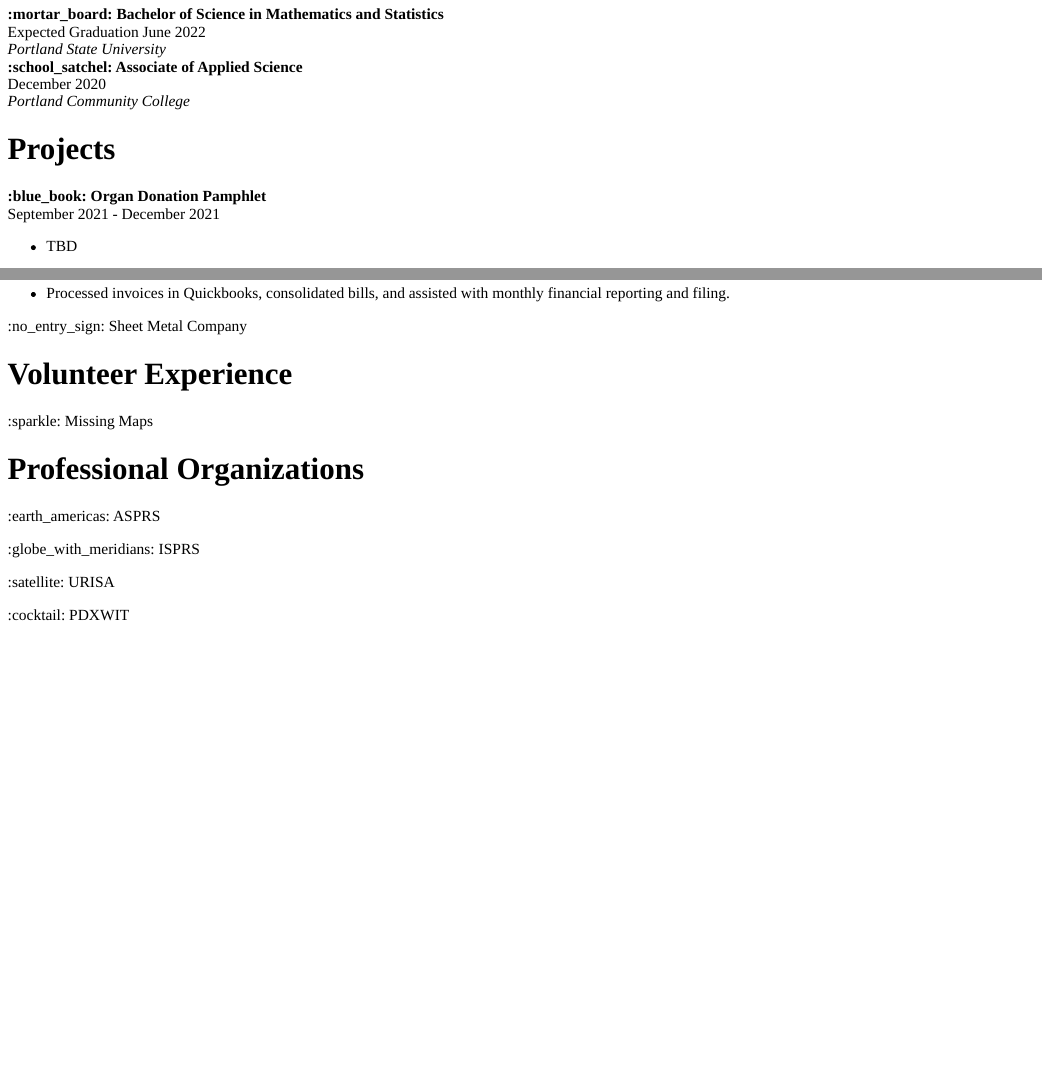
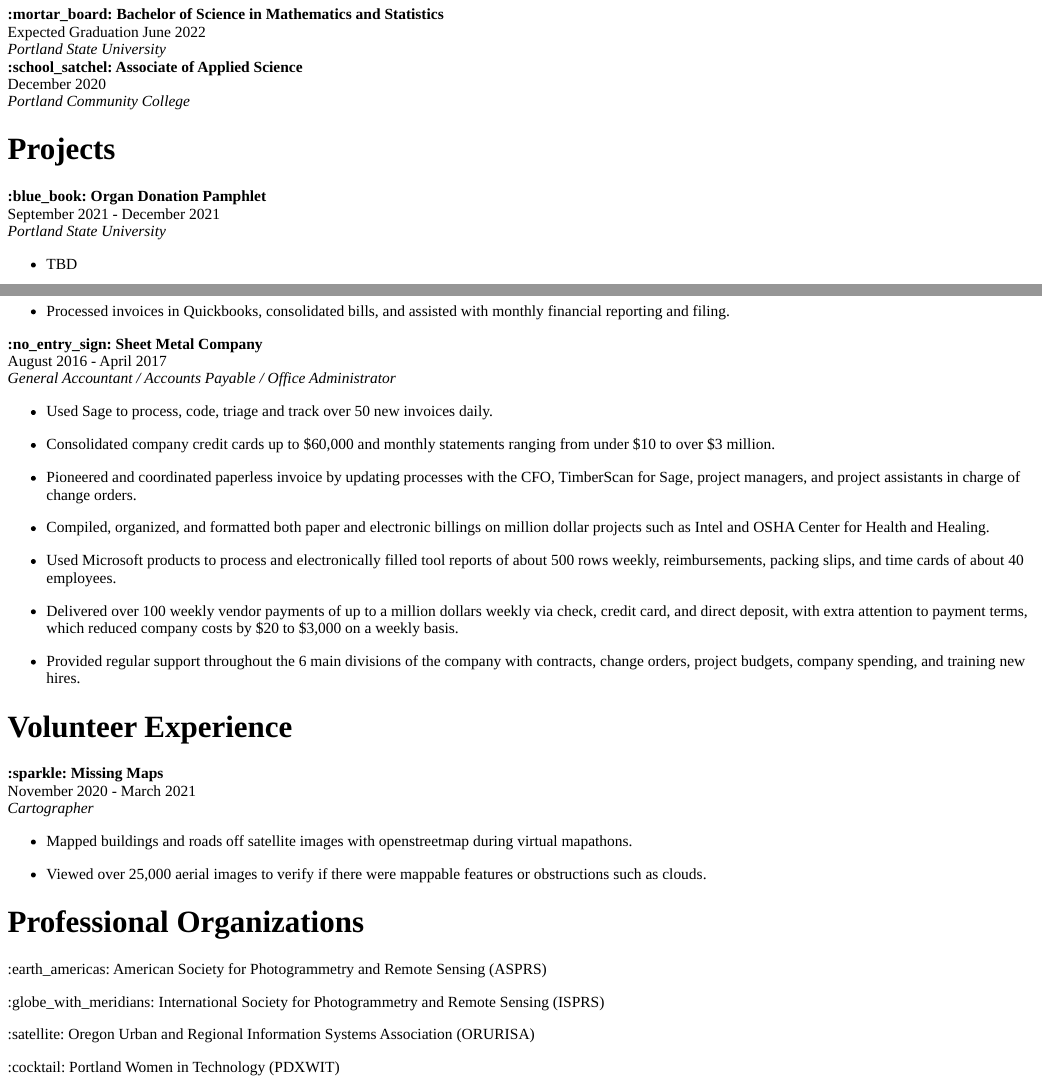
Before and after one commit to rbolt13/rbolt, an R Markdown document (content/about.Rmd): the page in a window 1100 px wide, from 170 px down, and a second part further down, joined at a grey line. The pictures show the output file content/about.html that the author committed with the source, opened offline.

Commit message:
updated about

```diff
--- a/content/about.Rmd
+++ b/content/about.Rmd
@@ -14,7 +14,7 @@ Randi Bolt is an undergraduate mathematics and statistics major at Portland Stat
 
 # Projects
 
-**:blue_book: Organ Donation Pamphlet** <br> September 2021 - December 2021 <br>
+**:blue_book: Organ Donation Pamphlet** <br> September 2021 - December 2021 <br> _Portland State University_
 
 * TBD
 
@@ -59,18 +59,36 @@ Randi Bolt is an undergraduate mathematics and statistics major at Portland Stat
 
 * Processed invoices in Quickbooks, consolidated bills, and assisted with monthly financial reporting and filing.
 
-:no_entry_sign: Sheet Metal Company
+**:no_entry_sign: Sheet Metal Company** <br> August 2016 - April 2017 <br> _General Accountant / Accounts Payable / Office Administrator_
+
+* Used Sage to process, code, triage and track over 50 new invoices daily.
+
+* Consolidated company credit cards up to $60,000 and monthly statements ranging from under $10 to over $3 million.
+
+* Pioneered and coordinated paperless invoice by updating processes with the CFO, TimberScan for Sage, project managers, and project assistants in charge of change orders.
+
+* Compiled, organized, and formatted both paper and electronic billings on million dollar projects such as Intel and OSHA Center for Health and Healing.
+
+* Used Microsoft products to process and electronically filled tool reports of about 500 rows weekly, reimbursements, packing slips, and time cards of about 40 employees.
+
+* Delivered over 100 weekly vendor payments of up to a million dollars weekly via check, credit card, and direct deposit, with extra attention to payment terms, which reduced company costs by $20 to $3,000 on a weekly basis.
+
+* Provided regular support throughout the 6 main divisions of the company with contracts, change orders, project budgets, company spending, and training new hires.
 
 # Volunteer Experience
 
-:sparkle: Missing Maps
+**:sparkle: Missing Maps** <br> November 2020 - March 2021 <br> _Cartographer_
+
+* Mapped buildings and roads off satellite images with openstreetmap during virtual mapathons.
+
+* Viewed over 25,000 aerial images to verify if there were mappable features or obstructions such as clouds.
 
 # Professional Organizations
 
-:earth_americas: ASPRS
+:earth_americas:  American Society for Photogrammetry and Remote Sensing (ASPRS)
 
-:globe_with_meridians: ISPRS
+:globe_with_meridians: International Society for Photogrammetry and Remote Sensing (ISPRS)
 
-:satellite: URISA
+:satellite: Oregon Urban and Regional Information Systems Association (ORURISA)
 
-:cocktail: PDXWIT
+:cocktail: Portland Women in Technology (PDXWIT)
```
Also changed, not shown: content/about.html.
